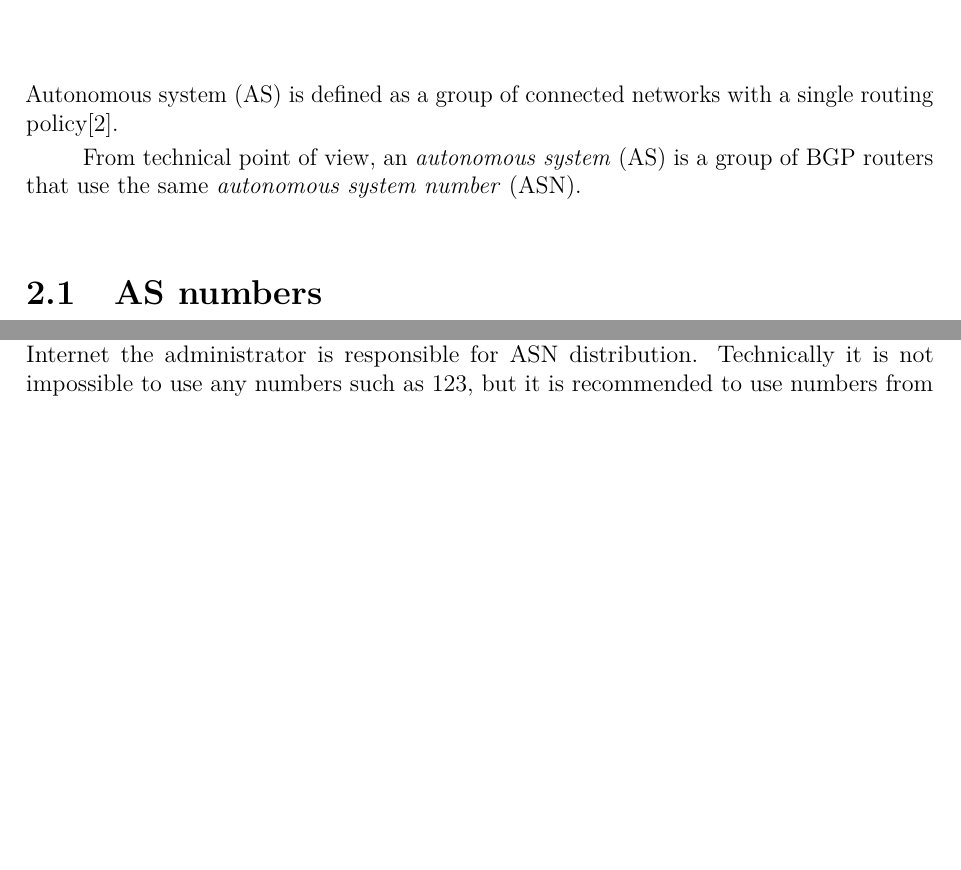
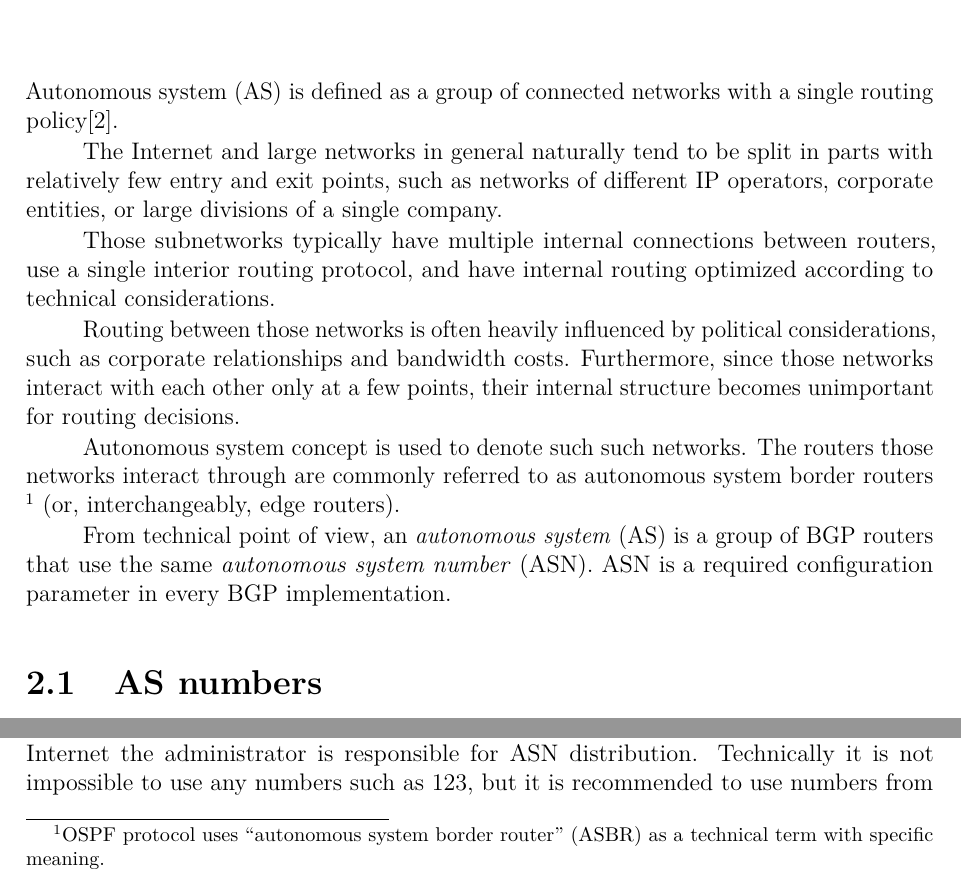
Before and after one commit to dmbaturin/bgp-guide, a LaTeX document (main.tex, which reads autonomous_systems.tex): two parts of page 4 of 6, joined at a grey line, cut so that both start at the same text, the shorter picture padded with empty space. Compiled offline with pdfLaTeX.

Commit message:
More on autonomous systems.

```diff
--- a/autonomous_systems.tex
+++ b/autonomous_systems.tex
@@ -2,8 +2,23 @@
 
 Autonomous system (AS) is defined as a group of connected networks with a single routing policy\cite{rfc1930}.
 
+The Internet and large networks in general naturally tend to be split in parts with relatively few
+entry and exit points, such as networks of different IP operators, corporate entities, or large divisions
+of a single company.
+
+Those subnetworks typically have multiple internal connections between routers, use a single interior
+routing protocol, and have internal routing optimized according to technical considerations.
+
+Routing between those networks is often heavily influenced by political considerations, such as
+corporate relationships and bandwidth costs. Furthermore, since those networks interact with each other
+only at a few points, their internal structure becomes unimportant for routing decisions.
+
+Autonomous system concept is used to denote such such networks. The routers those networks interact
+through are commonly referred to as autonomous system border routers \footnote{OSPF protocol uses
+``autonomous system border router'' (ASBR) as a technical term with specific meaning.} (or, interchangeably, edge routers).
+
 From technical point of view, an \emph{autonomous system} (AS) is a group of BGP routers that use the same
-\emph{autonomous system number} (ASN).
+\emph{autonomous system number} (ASN). ASN is a required configuration parameter in every BGP implementation.
 
 \section{AS numbers}
 
```
